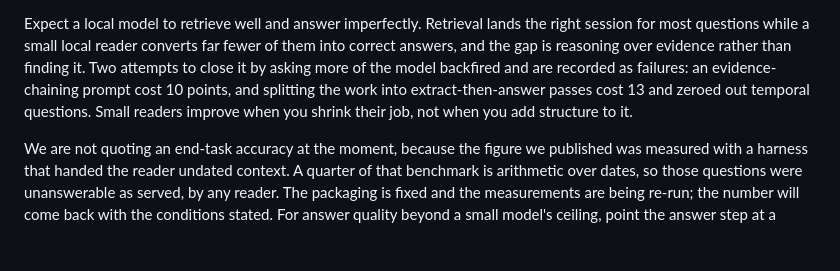
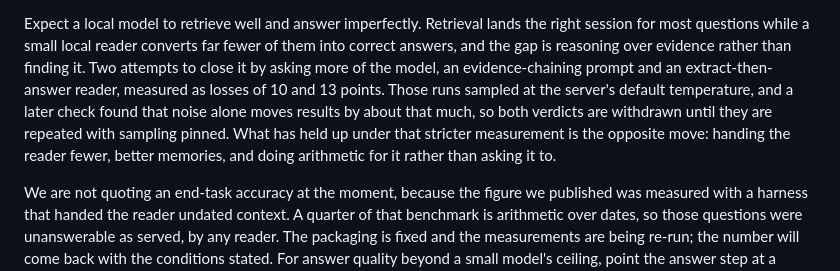
Before and after one commit to DrDrewCain/ProjectScone, a Markdown page: README.md, the part around the change. Drawn GitHub-style; blank space fills up the shorter version.

Commit message:
Withdraw two claims the README stated as fact
The README described an evidence-chaining prompt and a two-pass reader
as recorded failures, at 10 and 13 points. Both numbers came from runs
that sampled at the server's default temperature, and attributing a
later experiment item by item showed that sampling alone moves results
by about that much. The rejections may well stand, but nothing measured
so far says so, and a public claim should not outrun its evidence.

The paragraph now says what is known: the two ideas measured as losses
under conditions since found unreliable, and are withdrawn until
repeated with sampling pinned. It also says what did survive the
stricter measurement, which is handing the reader fewer memories and
computing the date arithmetic for it.

```diff
--- a/README.md
+++ b/README.md
@@ -116,11 +116,14 @@ Expect a local model to retrieve well and answer imperfectly. Retrieval
 lands the right session for most questions while a small local reader
 converts far fewer of them into correct answers, and the gap is
 reasoning over evidence rather than finding it. Two attempts to close it
-by asking more of the model backfired and are recorded as failures: an
-evidence-chaining prompt cost 10 points, and splitting the work into
-extract-then-answer passes cost 13 and zeroed out temporal questions.
-Small readers improve when you shrink their job, not when you add
-structure to it.
+by asking more of the model, an evidence-chaining prompt and an
+extract-then-answer reader, measured as losses of 10 and 13 points.
+Those runs sampled at the server's default temperature, and a later
+check found that noise alone moves results by about that much, so both
+verdicts are withdrawn until they are repeated with sampling pinned.
+What has held up under that stricter measurement is the opposite move:
+handing the reader fewer, better memories, and doing arithmetic for it
+rather than asking it to.
 
 We are not quoting an end-task accuracy at the moment, because the
 figure we published was measured with a harness that handed the reader
```
